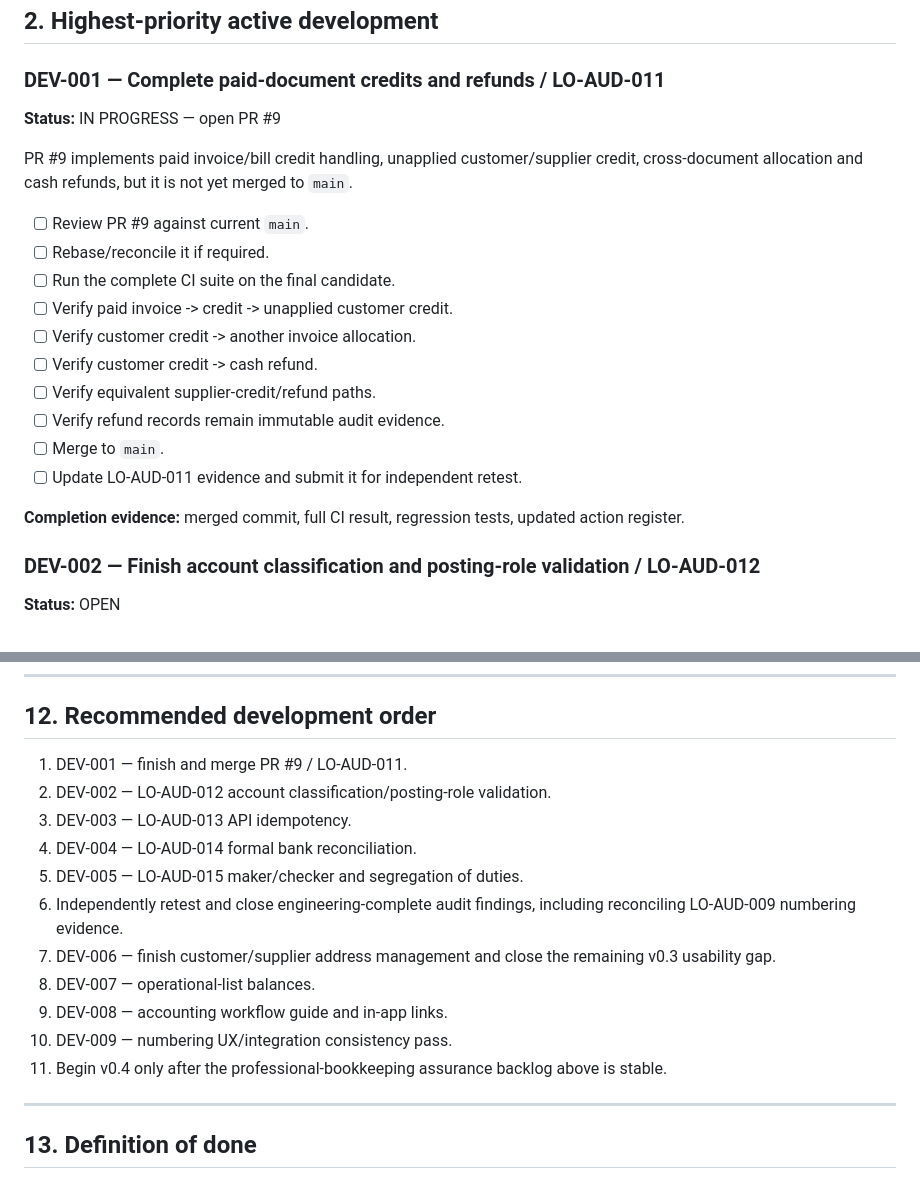
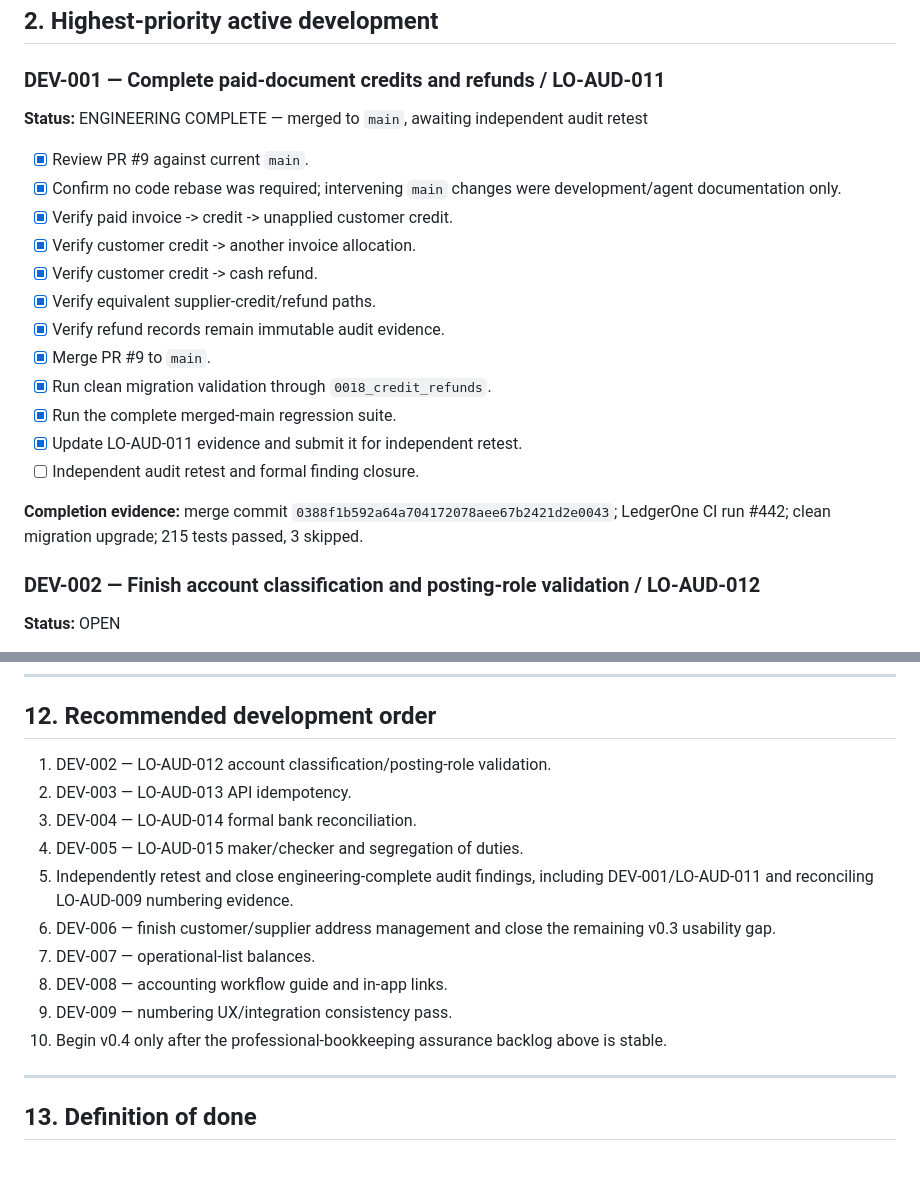
Before and after one commit to zageabb/LedgerOne, a Markdown page: DEVELOPMENT.md, 2 parts joined by grey strips. GitHub-like rendering.

Commit message:
Mark DEV-001 engineering complete

```diff
--- a/DEVELOPMENT.md
+++ b/DEVELOPMENT.md
@@ -49,22 +49,22 @@ The older `docs/TODO.md` snapshot is no longer fully representative of `main`.
 
 ### DEV-001 — Complete paid-document credits and refunds / LO-AUD-011
 
-**Status:** IN PROGRESS — open PR #9
+**Status:** ENGINEERING COMPLETE — merged to `main`, awaiting independent audit retest
 
-PR #9 implements paid invoice/bill credit handling, unapplied customer/supplier credit, cross-document allocation and cash refunds, but it is not yet merged to `main`.
+- [x] Review PR #9 against current `main`.
+- [x] Confirm no code rebase was required; intervening `main` changes were development/agent documentation only.
+- [x] Verify paid invoice -> credit -> unapplied customer credit.
+- [x] Verify customer credit -> another invoice allocation.
+- [x] Verify customer credit -> cash refund.
+- [x] Verify equivalent supplier-credit/refund paths.
+- [x] Verify refund records remain immutable audit evidence.
+- [x] Merge PR #9 to `main`.
+- [x] Run clean migration validation through `0018_credit_refunds`.
+- [x] Run the complete merged-main regression suite.
+- [x] Update LO-AUD-011 evidence and submit it for independent retest.
+- [ ] Independent audit retest and formal finding closure.
 
-- [ ] Review PR #9 against current `main`.
-- [ ] Rebase/reconcile it if required.
-- [ ] Run the complete CI suite on the final candidate.
-- [ ] Verify paid invoice -> credit -> unapplied customer credit.
-- [ ] Verify customer credit -> another invoice allocation.
-- [ ] Verify customer credit -> cash refund.
-- [ ] Verify equivalent supplier-credit/refund paths.
-- [ ] Verify refund records remain immutable audit evidence.
-- [ ] Merge to `main`.
-- [ ] Update LO-AUD-011 evidence and submit it for independent retest.
-
-**Completion evidence:** merged commit, full CI result, regression tests, updated action register.
+**Completion evidence:** merge commit `0388f1b592a64a704172078aee67b2421d2e0043`; LedgerOne CI run #442; clean migration upgrade; 215 tests passed, 3 skipped.
 
 ### DEV-002 — Finish account classification and posting-role validation / LO-AUD-012
 
@@ -334,17 +334,16 @@ The base local-AI chat and organisation Knowledge capabilities already exist. Re
 
 ## 12. Recommended development order
 
-1. DEV-001 — finish and merge PR #9 / LO-AUD-011.
-2. DEV-002 — LO-AUD-012 account classification/posting-role validation.
-3. DEV-003 — LO-AUD-013 API idempotency.
-4. DEV-004 — LO-AUD-014 formal bank reconciliation.
-5. DEV-005 — LO-AUD-015 maker/checker and segregation of duties.
-6. Independently retest and close engineering-complete audit findings, including reconciling LO-AUD-009 numbering evidence.
-7. DEV-006 — finish customer/supplier address management and close the remaining v0.3 usability gap.
-8. DEV-007 — operational-list balances.
-9. DEV-008 — accounting workflow guide and in-app links.
-10. DEV-009 — numbering UX/integration consistency pass.
-11. Begin v0.4 only after the professional-bookkeeping assurance backlog above is stable.
+1. DEV-002 — LO-AUD-012 account classification/posting-role validation.
+2. DEV-003 — LO-AUD-013 API idempotency.
+3. DEV-004 — LO-AUD-014 formal bank reconciliation.
+4. DEV-005 — LO-AUD-015 maker/checker and segregation of duties.
+5. Independently retest and close engineering-complete audit findings, including DEV-001/LO-AUD-011 and reconciling LO-AUD-009 numbering evidence.
+6. DEV-006 — finish customer/supplier address management and close the remaining v0.3 usability gap.
+7. DEV-007 — operational-list balances.
+8. DEV-008 — accounting workflow guide and in-app links.
+9. DEV-009 — numbering UX/integration consistency pass.
+10. Begin v0.4 only after the professional-bookkeeping assurance backlog above is stable.
 
 ---
 
```
